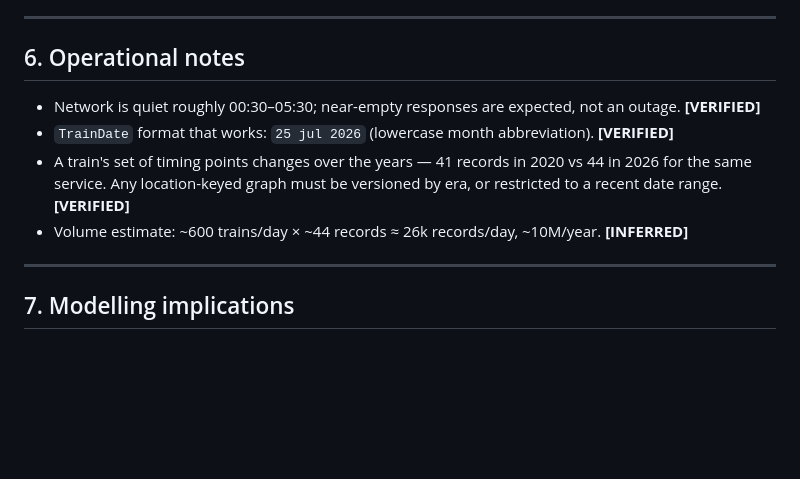
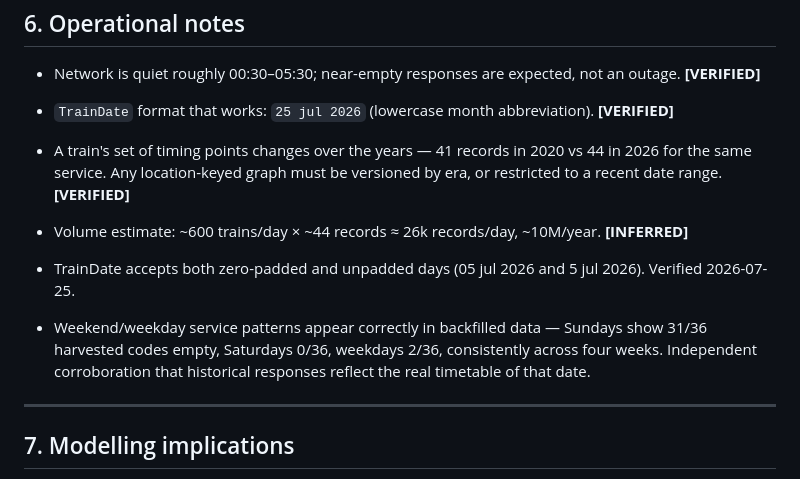
Before and after one commit to XxAG17xX/irish-rail-delay-predictor, a Markdown page: docs/data-dictionary.md, the part around the change. GitHub-like rendering; blank space fills up the shorter version.

```diff
--- a/docs/data-dictionary.md
+++ b/docs/data-dictionary.md
@@ -189,7 +189,9 @@ bounds needed. **[VERIFIED]**
   for the same service. Any location-keyed graph must be versioned by era, or restricted
   to a recent date range. **[VERIFIED]**
 - Volume estimate: ~600 trains/day × ~44 records ≈ 26k records/day, ~10M/year. **[INFERRED]**
+- TrainDate accepts both zero-padded and unpadded days (05 jul 2026 and 5 jul 2026). Verified 2026-07-25.
 
+- Weekend/weekday service patterns appear correctly in backfilled data — Sundays show 31/36 harvested codes empty, Saturdays 0/36, weekdays 2/36, consistently across four weeks. Independent corroboration that historical responses reflect the real timetable of that date.
 ---
 
 ## 7. Modelling implications
```
